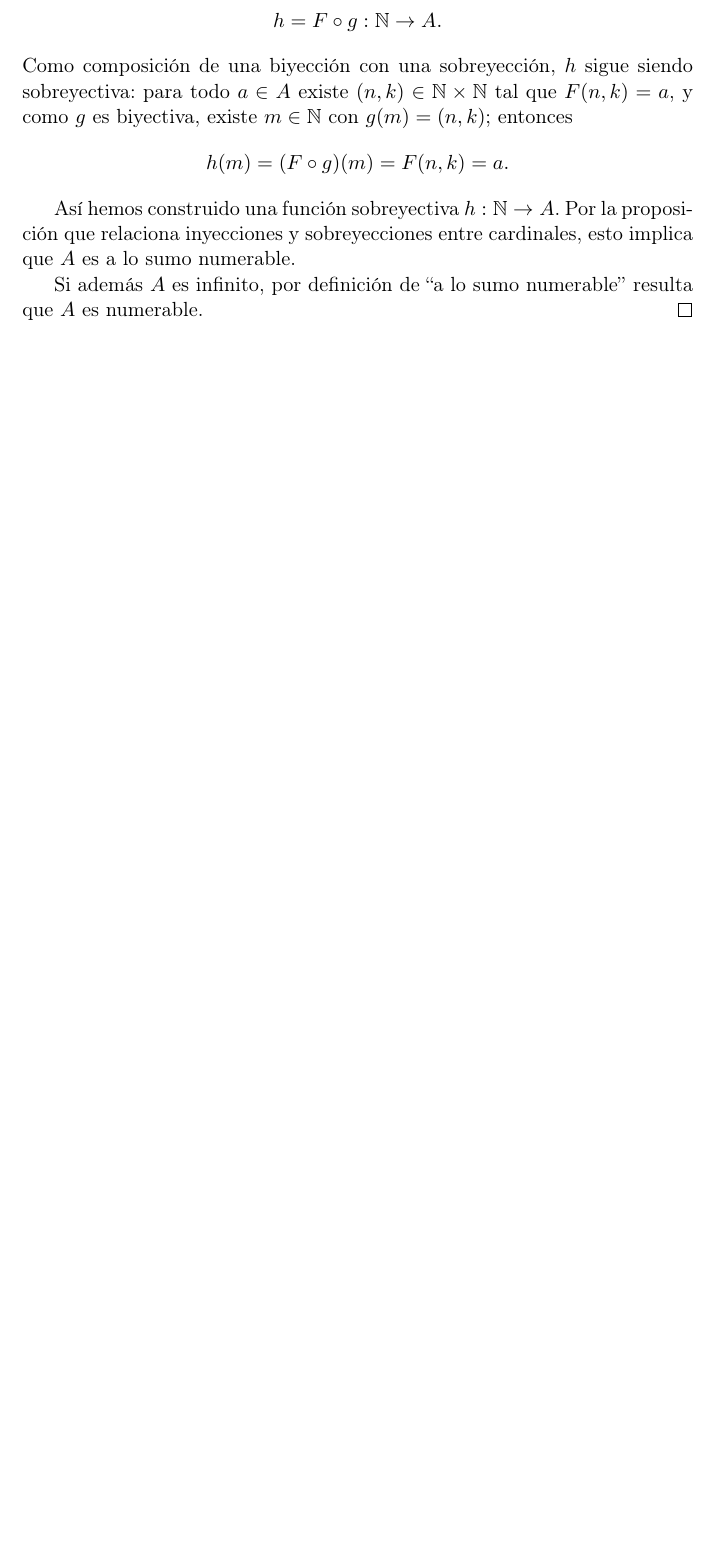
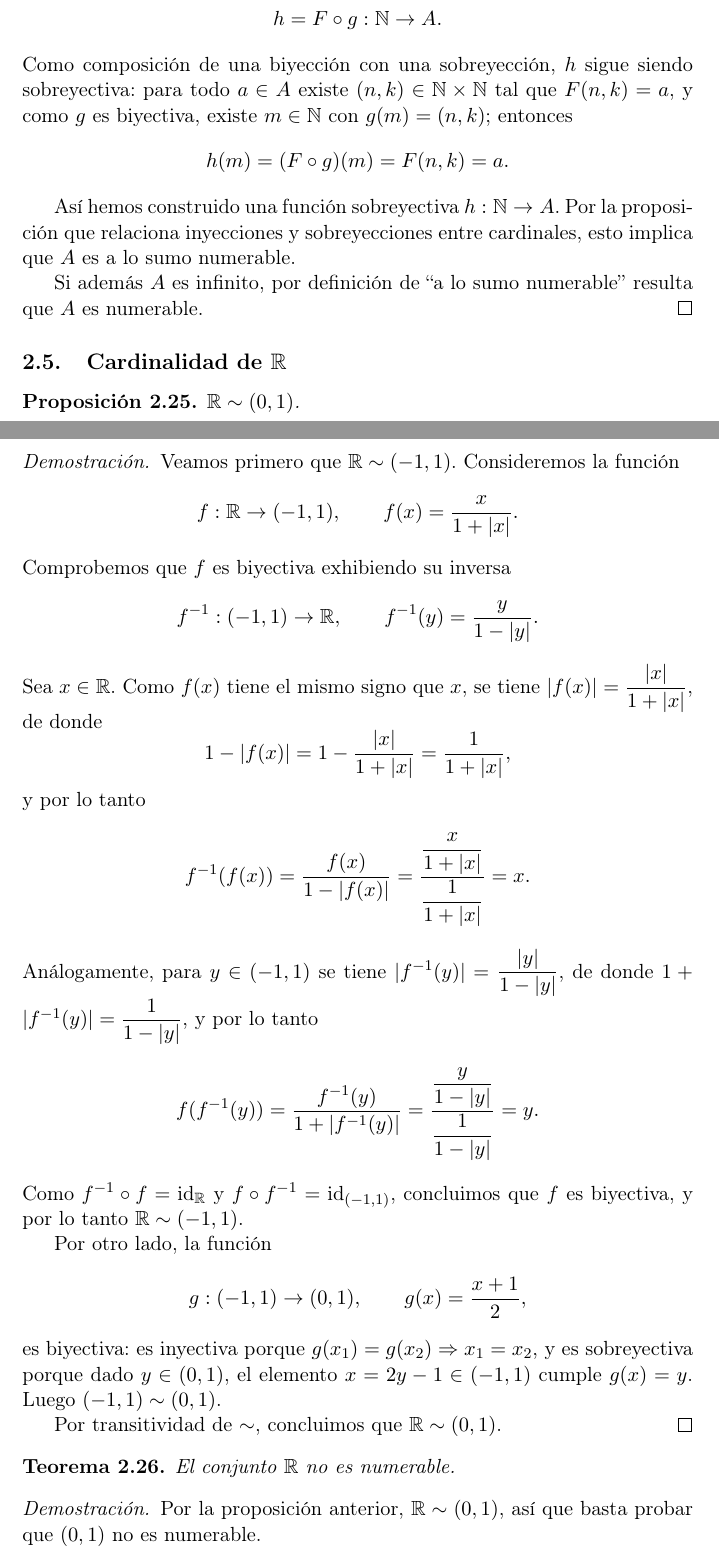
Before and after one commit to Dowhyj32/Final-Avanzado, a LaTeX document (main.tex, which reads Unidades/p2.tex): part of page 25 of 74 before the commit and two parts of pages 25 and 26 of 76 after it, the two joined at a grey line, cut so that both start at the same text, the shorter picture padded with empty space. Compiled offline with pdfLaTeX.

Commit message:
practica 2 completa

```diff
--- a/Unidades/p2.tex
+++ b/Unidades/p2.tex
@@ -805,3 +847,56 @@ cardinales, esto implica que $A$ es a lo sumo numerable.
 Si además $A$ es infinito, por definición de “a lo sumo numerable”
 resulta que $A$ es numerable.
 \end{proof}
+
+\subsection{Cardinalidad de $\R$}
+
+\begin{prop}
+$\R \sim (0,1)$.
+\end{prop}
+
+\begin{proof}
+Veamos primero que $\R \sim (-1,1)$. Consideremos la función
+\[
+f : \R \to (-1,1), \qquad f(x) = \frac{x}{1+|x|}.
+\]
+Comprobemos que $f$ es biyectiva exhibiendo su inversa
+\[
+f^{-1} : (-1,1) \to \R, \qquad f^{-1}(y) = \frac{y}{1-|y|}.
+\]
+Sea $x \in \R$. Como $f(x)$ tiene el mismo signo que $x$, se tiene
+$|f(x)| = \dfrac{|x|}{1+|x|}$, de donde
+\[
+1 - |f(x)| = 1 - \frac{|x|}{1+|x|} = \frac{1}{1+|x|},
+\]
+y por lo tanto
+\[
+f^{-1}(f(x)) = \frac{f(x)}{1-|f(x)|}
+= \frac{\dfrac{x}{1+|x|}}{\dfrac{1}{1+|x|}} = x.
+\]
+Análogamente, para $y \in (-1,1)$ se tiene $|f^{-1}(y)| = \dfrac{|y|}{1-|y|}$,
+de donde $1+|f^{-1}(y)| = \dfrac{1}{1-|y|}$, y por lo tanto
+\[
+f(f^{-1}(y)) = \frac{f^{-1}(y)}{1+|f^{-1}(y)|}
+= \frac{\dfrac{y}{1-|y|}}{\dfrac{1}{1-|y|}} = y.
+\]
+Como $f^{-1}\circ f = \operatorname{id}_\R$ y $f\circ f^{-1} = \operatorname{id}_{(-1,1)}$,
+concluimos que $f$ es biyectiva, y por lo tanto $\R \sim (-1,1)$.
+
+Por otro lado, la función
+\[
+g : (-1,1) \to (0,1), \qquad g(x) = \frac{x+1}{2},
+\]
+es biyectiva: es inyectiva porque $g(x_1)=g(x_2) \Rightarrow x_1=x_2$, y es
+sobreyectiva porque dado $y \in (0,1)$, el elemento $x = 2y-1 \in (-1,1)$
+cumple $g(x)=y$. Luego $(-1,1) \sim (0,1)$.
+
+Por transitividad de $\sim$, concluimos que $\R \sim (0,1)$.
+\end{proof}
+
+\begin{teo}
+El conjunto $\R$ no es numerable.
+\end{teo}
+
+\begin{proof}
+Por la proposición anterior, $\R \sim (0,1)$, así que basta probar que
+$(0,1)$ no es numerable.
```
Also changed, not shown: main.pdf, Unidades/p2.tex (77 more changed lines).
